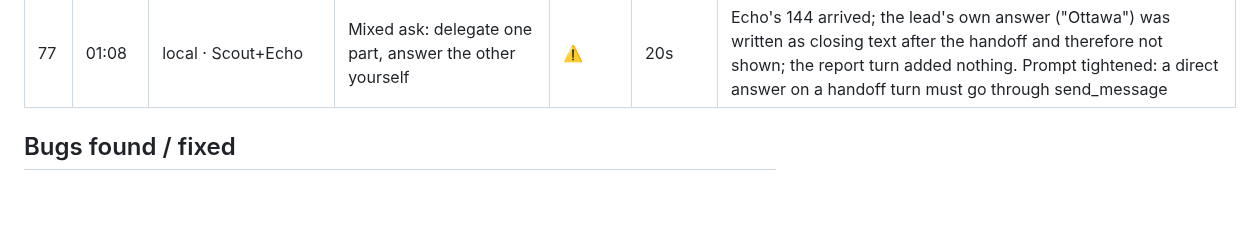
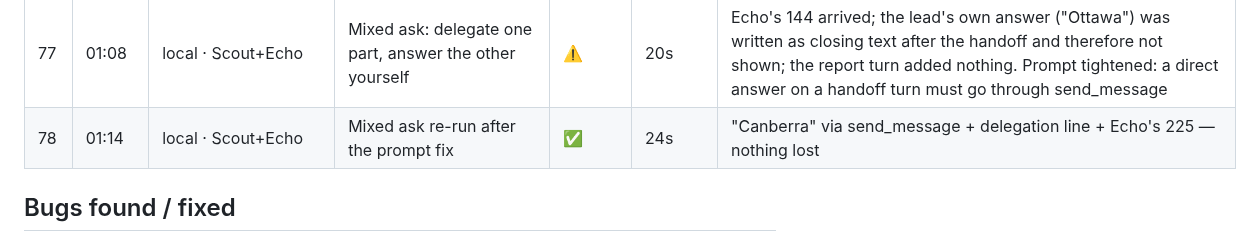
Before and after one commit to sub8bot/Sub8, a Markdown page: testing/soak/2026-09-02.md, the part around the change. Drawn GitHub-style; blank space fills up the shorter version.

Commit message:
soak: tick 78

```diff
--- a/testing/soak/2026-09-02.md
+++ b/testing/soak/2026-09-02.md
@@ -83,6 +83,7 @@ Legend: ✅ pass · ⚠️ pass with wart · ❌ fail (bug filed/fixed below) ·
 | 75 | 01:03 | local · Scout | "Delete the standing job" via chat | ⚠️ | ~15s | It DISABLED instead (no delete tool in the desk toolset); truthful but not what was asked — add `delete_routine` |
 | 76 | 01:06 | cloud · 4G desk | "Did the background job finish?" | ✅ | 55s | Checked the file, reported done + mtime |
 | 77 | 01:08 | local · Scout+Echo | Mixed ask: delegate one part, answer the other yourself | ⚠️ | 20s | Echo's 144 arrived; the lead's own answer ("Ottawa") was written as closing text after the handoff and therefore not shown; the report turn added nothing. Prompt tightened: a direct answer on a handoff turn must go through send_message |
+| 78 | 01:14 | local · Scout+Echo | Mixed ask re-run after the prompt fix | ✅ | 24s | "Canberra" via send_message + delegation line + Echo's 225 — nothing lost |
 
 ## Bugs found / fixed
 - **Cloud lead report gating**: waits for the whole handoff set before its one turn (parity with local's outstanding set), with a 5-minute straggler cap.
```
